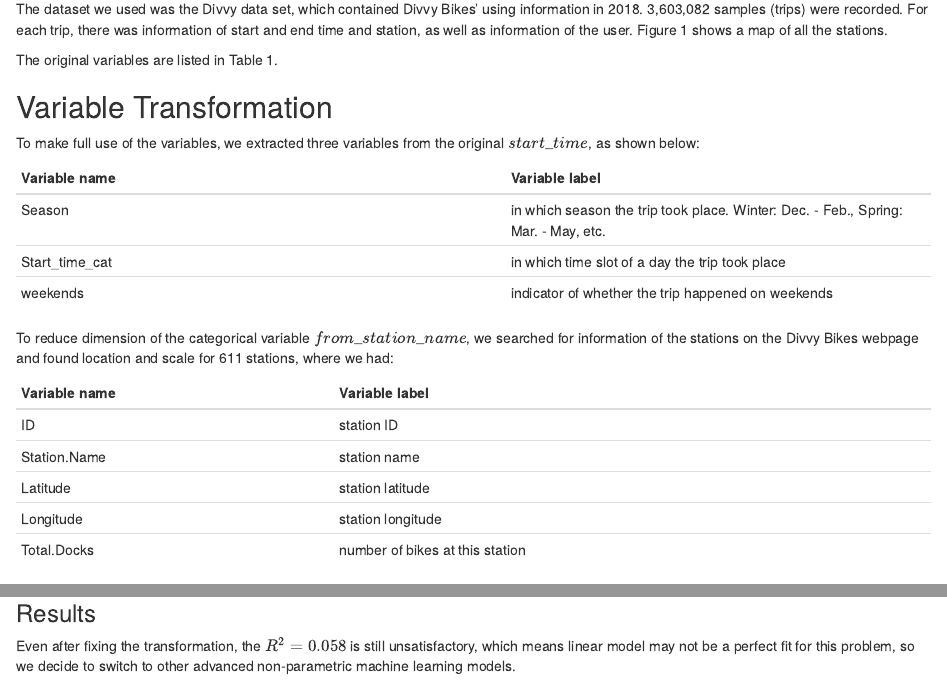
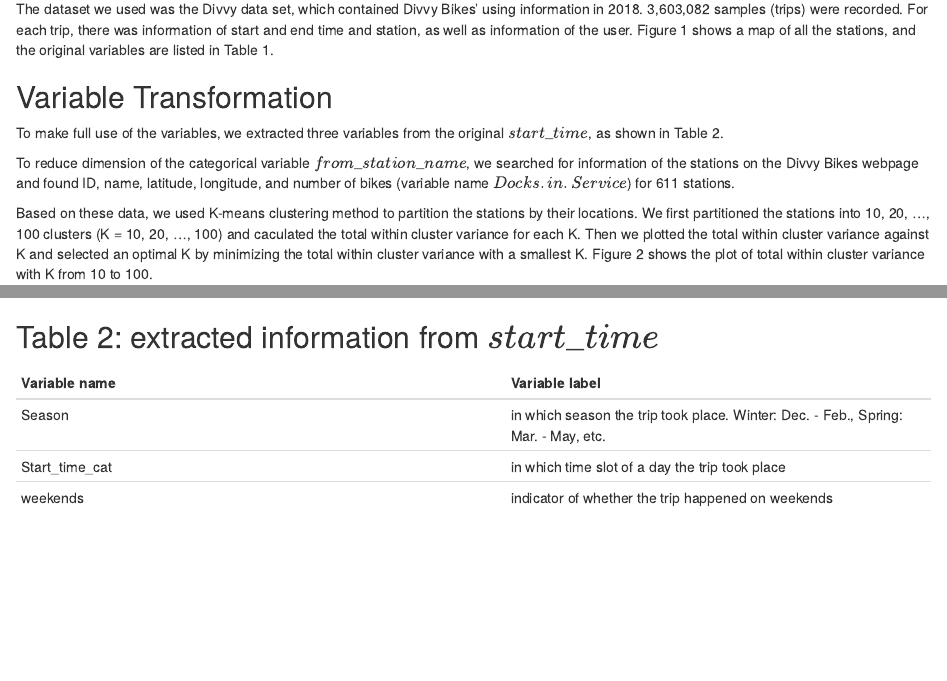
Before and after one commit to BangyaoZhao/divvy, an R Markdown document (doc/report.Rmd): the page in a window 1100 px wide, from 570 px down, and a second part further down, joined at a grey line. Rendered offline with R 4.5, knitr and Pandoc, with nearby package versions.

Commit message:
figures and tables moved

```diff
--- a/doc/report.Rmd
+++ b/doc/report.Rmd
@@ -26,31 +26,12 @@ Our project aims to predict the trip duration time of each Divvy Bike trip in 20
 # Data Description and Pre-processing
 
 ## Data Description
-The dataset we used was the Divvy data set, which contained Divvy Bikes’ using information in 2018. 3,603,082 samples (trips) were recorded. For each trip, there was information of start and end time and station, as well as information of the user. Figure 1 shows a map of all the stations.
-
-
-
-The original variables are listed in Table 1.
-
+The dataset we used was the Divvy data set, which contained Divvy Bikes’ using information in 2018. 3,603,082 samples (trips) were recorded. For each trip, there was information of start and end time and station, as well as information of the user. Figure 1 shows a map of all the stations, and the original variables are listed in Table 1.
 
 ## Variable Transformation
-To make full use of the variables, we extracted three variables from the original $start\_time$, as shown below:
+To make full use of the variables, we extracted three variables from the original $start\_time$, as shown in Table 2.
 
-Variable name    | Variable label
------------------|---------------
-Season           | in which season the trip took place. Winter: Dec. - Feb., Spring:  Mar. - May, etc.
-Start_time_cat   | in which time slot of a day the trip took place
-weekends         | indicator of whether the trip happened on weekends
-
-To reduce dimension of the categorical variable $from\_station\_name$, we searched for information of the stations on the Divvy Bikes webpage and found location and scale for 611 stations, where we had:
-
-Variable name    | Variable label
------------------|---------------
-ID               | station ID
-Station.Name     | station name
-Latitude         | station latitude
-Longitude        | station longitude
-Total.Docks      | number of bikes at this station
+To reduce dimension of the categorical variable $from\_station\_name$, we searched for information of the stations on the Divvy Bikes webpage and found ID, name, latitude, longitude, and number of bikes (variable name $Docks.in.Service$) for 611 stations.
 
 Based on these data, we used K-means clustering method to partition the stations by their locations. We first partitioned the stations into 10, 20, ..., 100 clusters (K = 10, 20, ..., 100) and caculated the total within cluster variance for each K. Then we  plotted the total within cluster variance against K and selected an optimal K by minimizing the total within cluster variance with a smallest K. Figure 2 shows the plot of total within cluster variance with K from 10 to 100.
 
@@ -137,3 +120,11 @@ from_station_name| name of the station where the trip started
 usertype         | user type, either "Subscriber" (Annual Members) or "Customer" (users who bought a single ride or a one-day pass)
 Gender           | gender of the user
 start_time       | start date and time of the trip
+
+Table 2: extracted information from $start\_time$
+---------------------------------
+Variable name    | Variable label
+-----------------|---------------
+Season           | in which season the trip took place. Winter: Dec. - Feb., Spring:  Mar. - May, etc.
+Start_time_cat   | in which time slot of a day the trip took place
+weekends         | indicator of whether the trip happened on weekends
```
Also changed, not shown: doc/report.html, doc/report.Rmd (12 more changed lines).
